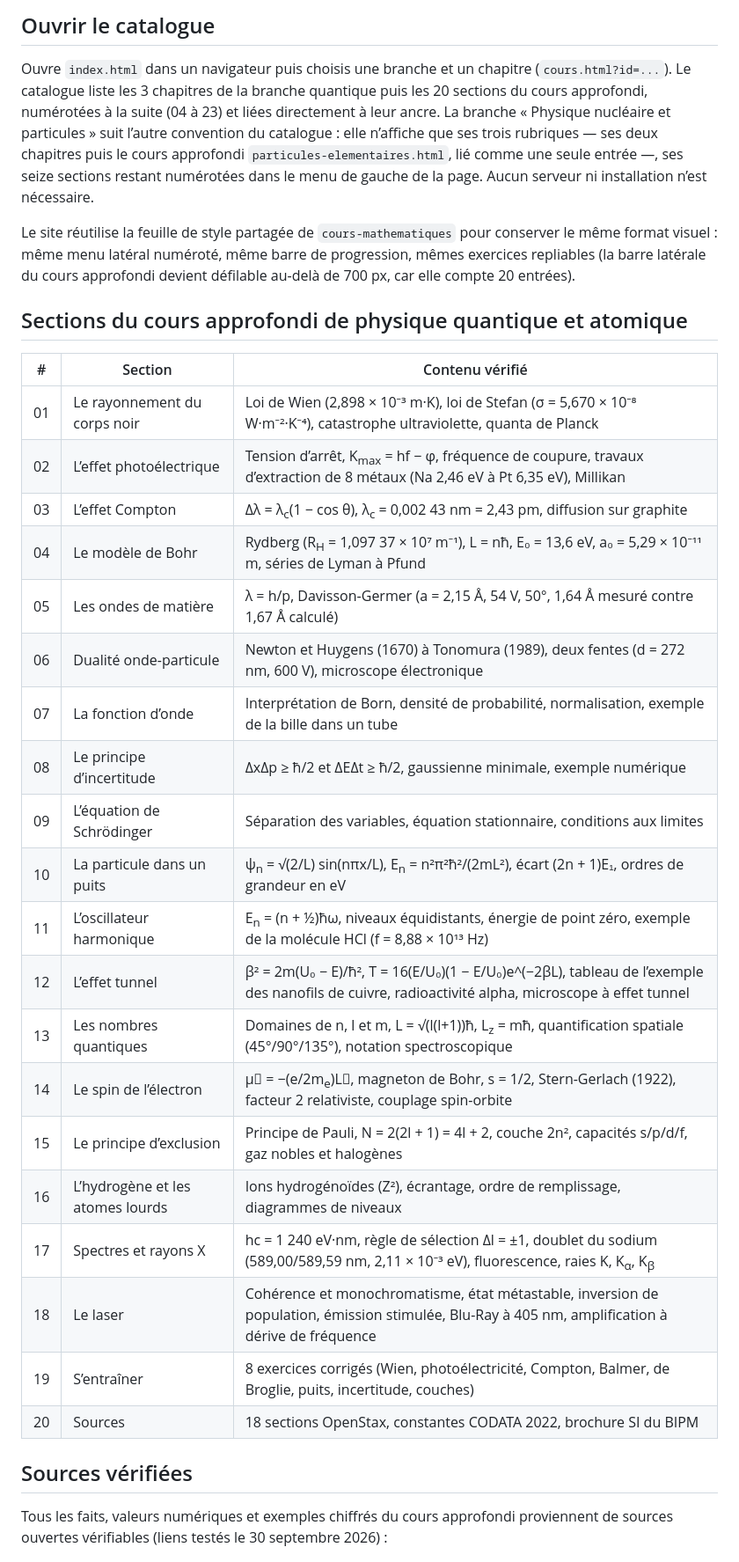
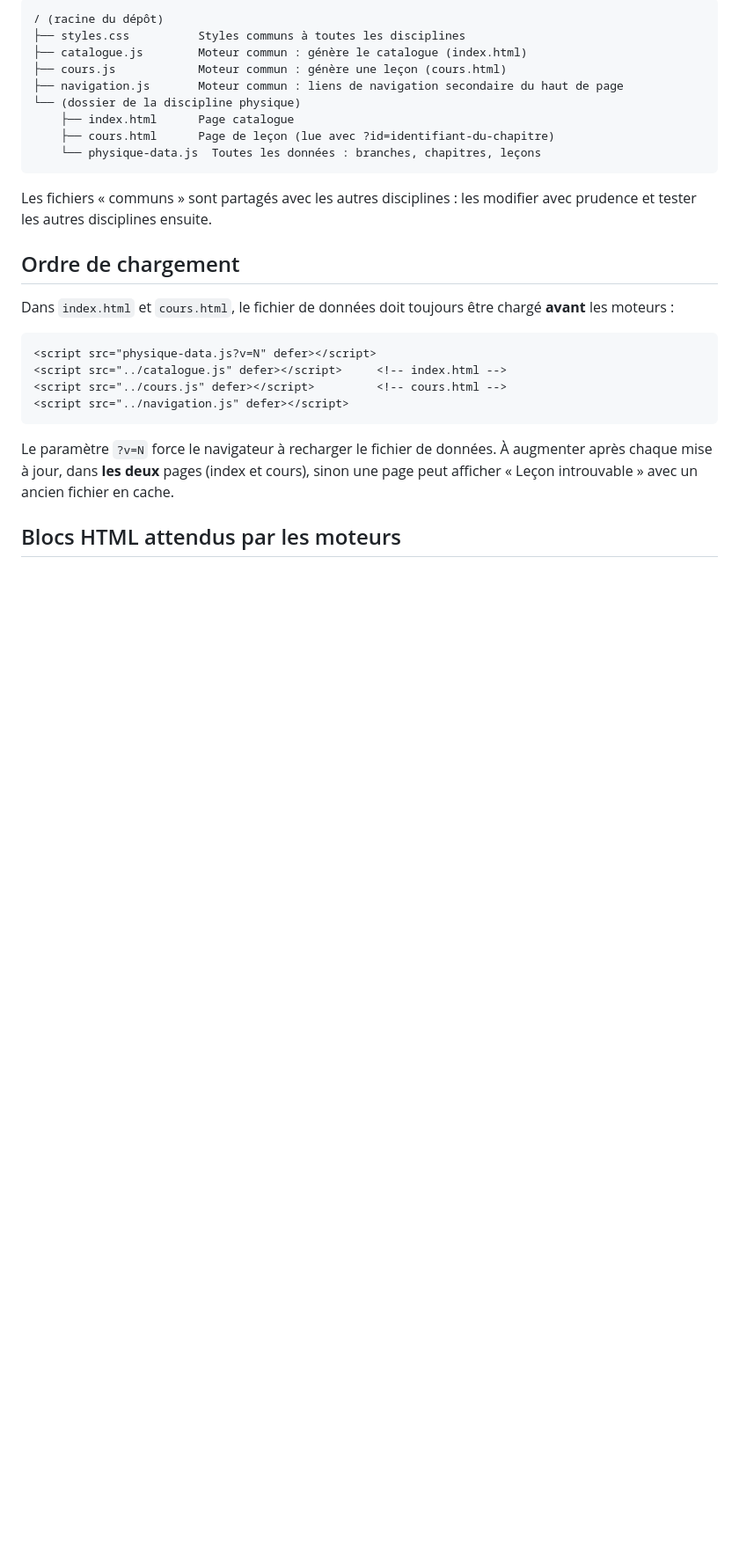
Before and after one commit to Pw-Dev-01/la-connaissance, a Markdown page: cours-physique/README.md, the part around one of its changes. Shown at 88% size. GitHub-like rendering; blank space fills up the shorter version.

````diff
--- a/cours-physique/README.md
+++ b/cours-physique/README.md
@@ -6,36 +6,30 @@ Huit cours approfondis complètent le catalogue : `grands-physiciens-approfondie
 
-## Ouvrir le catalogue
+```
+/ (racine du dépôt)
+├── styles.css          Styles communs à toutes les disciplines
+├── catalogue.js        Moteur commun : génère le catalogue (index.html)
+├── cours.js            Moteur commun : génère une leçon (cours.html)
+├── navigation.js       Moteur commun : liens de navigation secondaire du haut de page
+└── (dossier de la discipline physique)
+    ├── index.html      Page catalogue
+    ├── cours.html      Page de leçon (lue avec ?id=identifiant-du-chapitre)
+    └── physique-data.js  Toutes les données : branches, chapitres, leçons
+```
 
-Ouvre `index.html` dans un navigateur puis choisis une branche et un chapitre (`cours.html?id=...`). Le catalogue liste les 3 chapitres de la branche quantique puis les 20 sections du cours approfondi, numérotées à la suite (04 à 23) et liées directement à leur ancre. La branche « Physique nucléaire et particules » suit l’autre convention du catalogue : elle n’affiche que ses trois rubriques — ses deux chapitres puis le cours approfondi `particules-elementaires.html`, lié comme une seule entrée —, ses seize sections restant numérotées dans le menu de gauche de la page. Aucun serveur ni installation n’est nécessaire.
+Les fichiers « communs » sont partagés avec les autres disciplines : les modifier avec prudence et tester les autres disciplines ensuite.
 
-Le site réutilise la feuille de style partagée de `cours-mathematiques` pour conserver le même format visuel : même menu latéral numéroté, même barre de progression, mêmes exercices repliables (la barre latérale du cours approfondi devient défilable au-delà de 700 px, car elle compte 20 entrées).
+## Ordre de chargement
 
-## Sections du cours approfondi de physique quantique et atomique
+Dans `index.html` et `cours.html`, le fichier de données doit toujours être chargé **avant** les moteurs :
 
-| # | Section | Contenu vérifié |
-| --- | --- | --- |
-| 01 | Le rayonnement du corps noir | Loi de Wien (2,898 × 10⁻³ m·K), loi de Stefan (σ = 5,670 × 10⁻⁸ W·m⁻²·K⁻⁴), catastrophe ultraviolette, quanta de Planck |
-| 02 | L’effet photoélectrique | Tension d’arrêt, K<sub>max</sub> = hf − φ, fréquence de coupure, travaux d’extraction de 8 métaux (Na 2,46 eV à Pt 6,35 eV), Millikan |
-| 03 | L’effet Compton | Δλ = λ<sub>c</sub>(1 − cos θ), λ<sub>c</sub> = 0,002 43 nm = 2,43 pm, diffusion sur graphite |
-| 04 | Le modèle de Bohr | Rydberg (R<sub>H</sub> = 1,097 37 × 10⁷ m⁻¹), L = nħ, E₀ = 13,6 eV, a₀ = 5,29 × 10⁻¹¹ m, séries de Lyman à Pfund |
-| 05 | Les ondes de matière | λ = h/p, Davisson-Germer (a = 2,15 Å, 54 V, 50°, 1,64 Å mesuré contre 1,67 Å calculé) |
-| 06 | Dualité onde-particule | Newton et Huygens (1670) à Tonomura (1989), deux fentes (d = 272 nm, 600 V), microscope électronique |
-| 07 | La fonction d’onde | Interprétation de Born, densité de probabilité, normalisation, exemple de la bille dans un tube |
-| 08 | Le principe d’incertitude | ΔxΔp ≥ ħ/2 et ΔEΔt ≥ ħ/2, gaussienne minimale, exemple numérique |
-| 09 | L’équation de Schrödinger | Séparation des variables, équation stationnaire, conditions aux limites |
-| 10 | La particule dans un puits | ψ<sub>n</sub> = √(2/L) sin(nπx/L), E<sub>n</sub> = n²π²ħ²/(2mL²), écart (2n + 1)E₁, ordres de grandeur en eV |
-| 11 | L’oscillateur harmonique | E<sub>n</sub> = (n + ½)ħω, niveaux équidistants, énergie de point zéro, exemple de la molécule HCl (f = 8,88 × 10¹³ Hz) |
-| 12 | L’effet tunnel | β² = 2m(U₀ − E)/ħ², T = 16(E/U₀)(1 − E/U₀)e^(−2βL), tableau de l’exemple des nanofils de cuivre, radioactivité alpha, microscope à effet tunnel |
-| 13 | Les nombres quantiques | Domaines de n, l et m, L = √(l(l+1))ħ, L<sub>z</sub> = mħ, quantification spatiale (45°/90°/135°), notation spectroscopique |
-| 14 | Le spin de l’électron | μ⃗ = −(e/2m<sub>e</sub>)L⃗, magneton de Bohr, s = 1/2, Stern-Gerlach (1922), facteur 2 relativiste, couplage spin-orbite |
-| 15 | Le principe d’exclusion | Principe de Pauli, N = 2(2l + 1) = 4l + 2, couche 2n², capacités s/p/d/f, gaz nobles et halogènes |
-| 16 | L’hydrogène et les atomes lourds | Ions hydrogénoïdes (Z²), écrantage, ordre de remplissage, diagrammes de niveaux |
-| 17 | Spectres et rayons X | hc = 1 240 eV·nm, règle de sélection Δl = ±1, doublet du sodium (589,00/589,59 nm, 2,11 × 10⁻³ eV), fluorescence, raies K, K<sub>α</sub>, K<sub>β</sub> |
-| 18 | Le laser | Cohérence et monochromatisme, état métastable, inversion de population, émission stimulée, Blu-Ray à 405 nm, amplification à dérive de fréquence |
-| 19 | S’entraîner | 8 exercices corrigés (Wien, photoélectricité, Compton, Balmer, de Broglie, puits, incertitude, couches) |
-| 20 | Sources | 18 sections OpenStax, constantes CODATA 2022, brochure SI du BIPM |
+```html
+<script src="physique-data.js?v=N" defer></script>
+<script src="../catalogue.js" defer></script>     <!-- index.html -->
+<script src="../cours.js" defer></script>         <!-- cours.html -->
+<script src="../navigation.js" defer></script>
+```
 
-## Sources vérifiées
+Le paramètre `?v=N` force le navigateur à recharger le fichier de données. À augmenter après chaque mise à jour, dans **les deux** pages (index et cours), sinon une page peut afficher « Leçon introuvable » avec un ancien fichier en cache.
 
-Tous les faits, valeurs numériques et exemples chiffrés du cours approfondi proviennent de sources ouvertes vérifiables (liens testés le 30 septembre 2026) :
+## Blocs HTML attendus par les moteurs
 
````
Also changed, not shown: other parts of cours-physique/README.md (+112 -14 lines).
